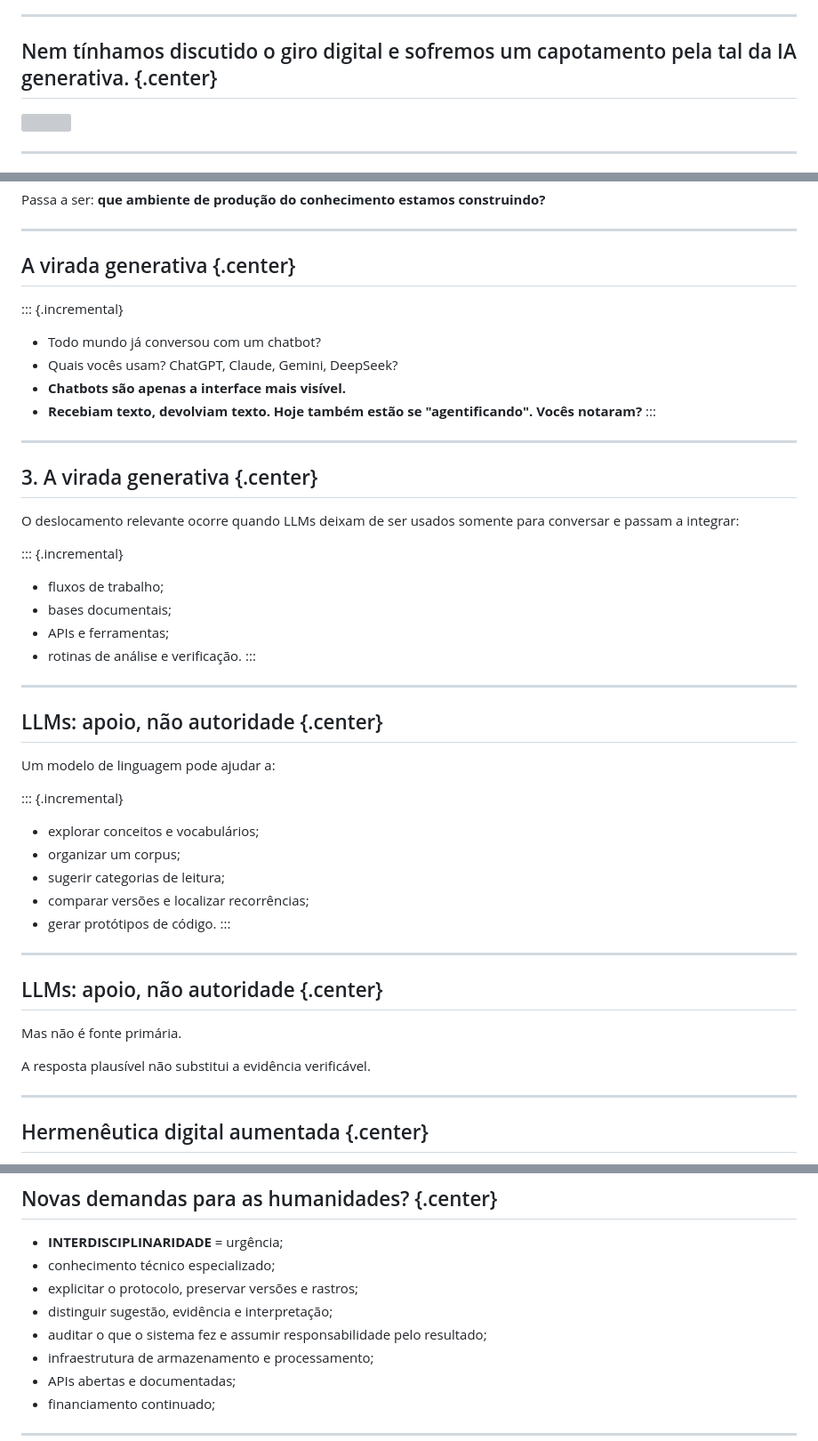
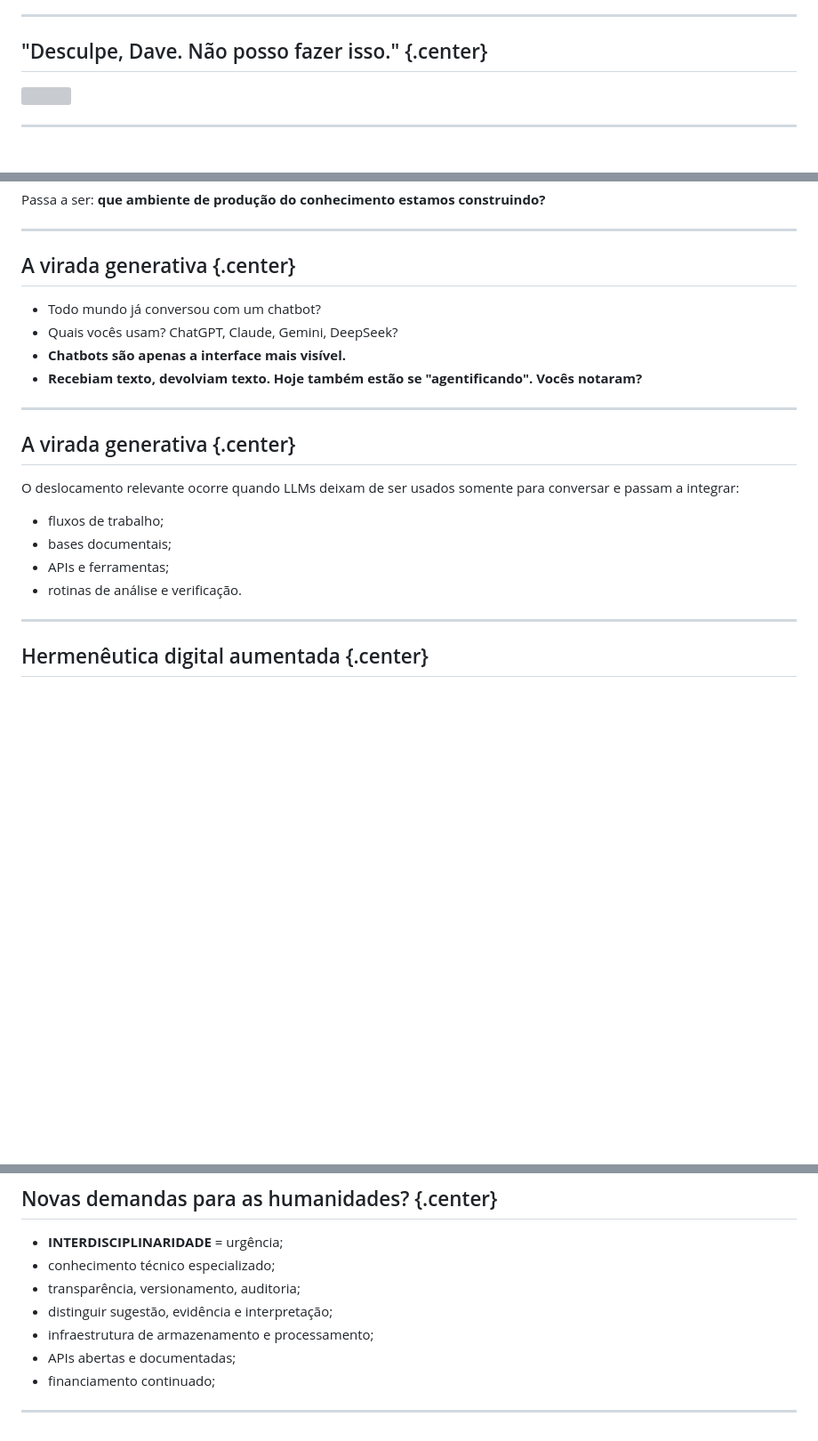
Before and after one commit to ericbrasiln/pgcult, a Markdown page: index.md, 3 parts joined by grey strips. Shown at 89% size. GitHub-like rendering; blank space fills up the shorter version; grey boxes are pictures that could not be loaded.

```diff
--- a/index.md
+++ b/index.md
@@ -42,7 +42,7 @@ Ela desloca:
 
 ---
 
-## Nem tínhamos discutido o giro digital e sofremos um capotamento pela tal da IA generativa.  {.center}
+## "Desculpe, Dave. Não posso fazer isso." {.center}
 
 ![](https://ericbrasil.com.br/imp-hist/imgs/ia-generativa.gif)
 
@@ -104,48 +102,22 @@ Passa a ser: **que ambiente de produção do conhecimento estamos construindo?**
 ---
 
 ## A virada generativa {.center}
-::: {.incremental}
 
 * Todo mundo já conversou com um chatbot?
 * Quais vocês usam? ChatGPT, Claude, Gemini, DeepSeek?
 * **Chatbots são apenas a interface mais visível.**
 * **Recebiam texto, devolviam texto. Hoje também estão se "agentificando". Vocês notaram?**
-:::
 
 ---
 
-## 3. A virada generativa {.center}
+## A virada generativa {.center}
 
 O deslocamento relevante ocorre quando LLMs deixam de ser usados somente para conversar e passam a integrar:
 
-::: {.incremental}
 - fluxos de trabalho;
 - bases documentais;
 - APIs e ferramentas;
 - rotinas de análise e verificação.
-:::
-
----
-
-## LLMs: apoio, não autoridade {.center}
-
-Um modelo de linguagem pode ajudar a:
-
-::: {.incremental}
-- explorar conceitos e vocabulários;
-- organizar um corpus;
-- sugerir categorias de leitura;
-- comparar versões e localizar recorrências;
-- gerar protótipos de código.
-:::
-
----
-
-## LLMs: apoio, não autoridade {.center}
-
-Mas não é fonte primária.
-
-A resposta plausível não substitui a evidência verificável.
 
 ---
 
@@ -215,9 +187,8 @@ A resposta plausível não substitui a evidência verificável.
 
 - **INTERDISCIPLINARIDADE** = urgência;
 - conhecimento técnico especializado;
-- explicitar o protocolo, preservar versões e rastros;
+- transparência, versionamento, auditoria;
 - distinguir sugestão, evidência e interpretação;
-- auditar o que o sistema fez e assumir responsabilidade pelo resultado;
 - infraestrutura de armazenamento e processamento;
 - APIs abertas e documentadas;
 - financiamento continuado;
```
Also changed, not shown: other parts of index.md (+14 -5 lines), imgs/1_print.png (added), imgs/2_print.png (added), imgs/3_print.png (added), imgs/4_print.png (added), 1 other file.
